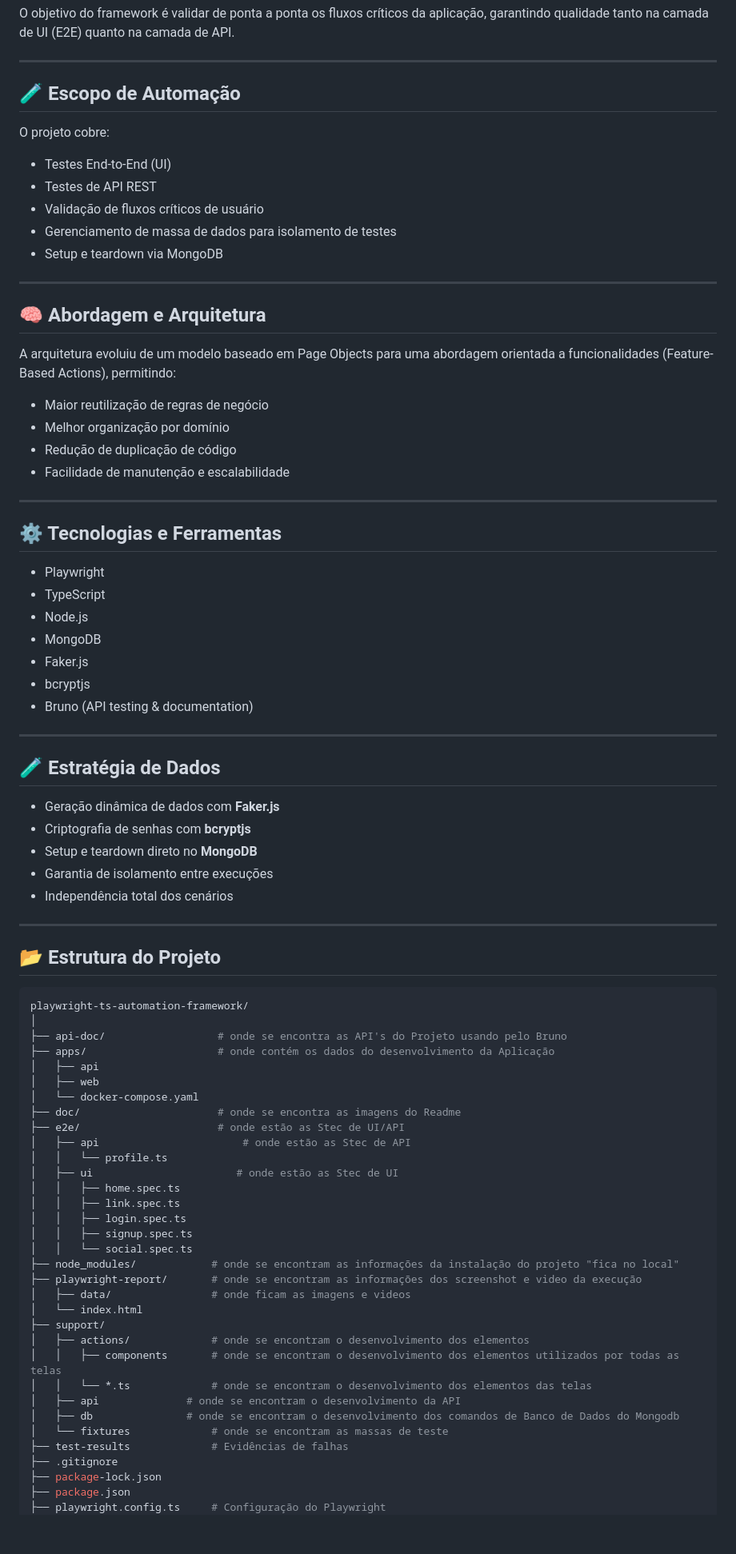
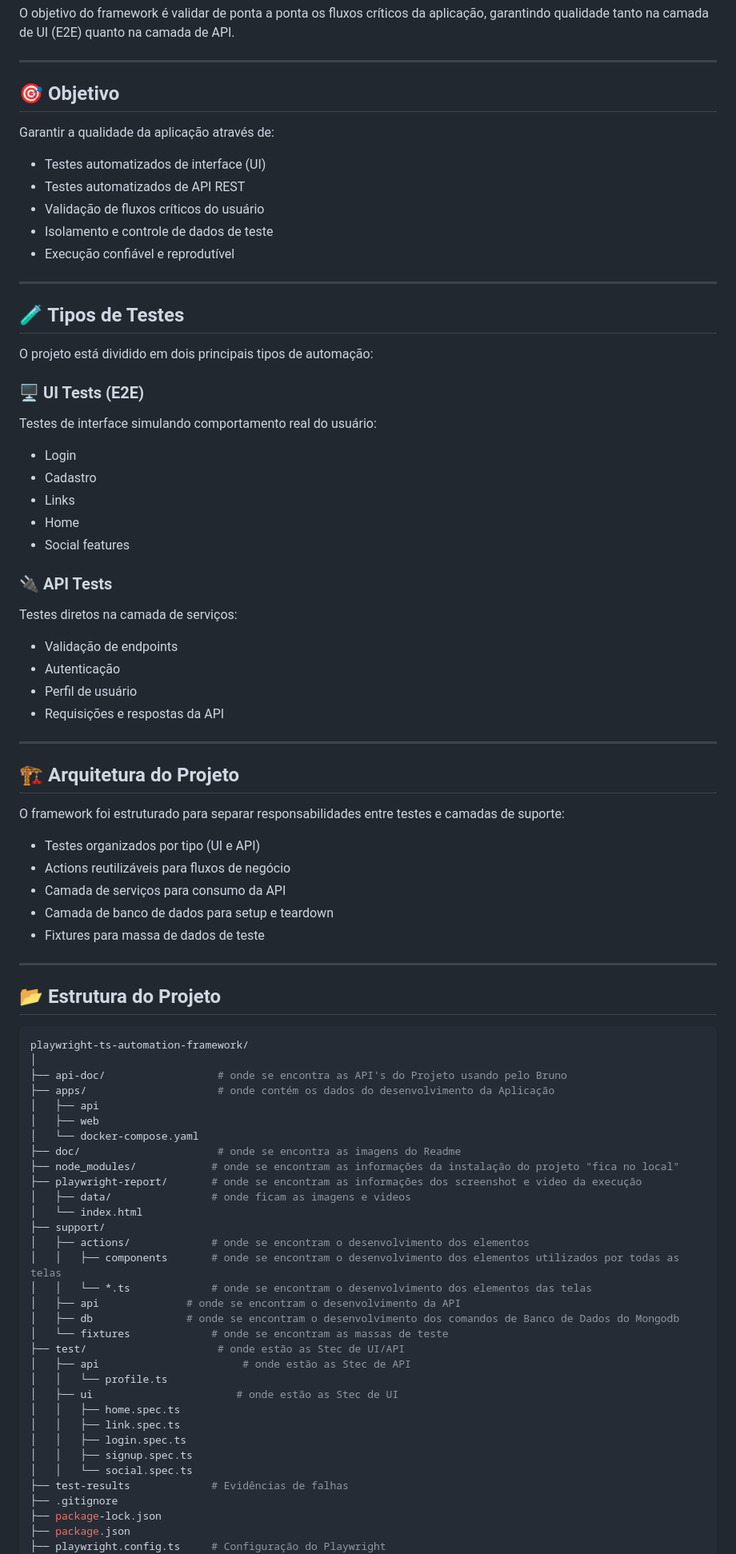
Before and after one commit to CassiaCaris/playwright-ts-automation-framework, a Markdown page: README.md, the part around one of its changes. Shown at 80% size. Drawn GitHub-style; blank space fills up the shorter version.

Commit message:
Ajuste no readme com apoio da IA

```diff
--- a/README.md
+++ b/README.md
@@ -13,48 +13,52 @@ O objetivo do framework é validar de ponta a ponta os fluxos críticos da aplic
 
 ---
 
-## 🧪 Escopo de Automação
+## 🎯 Objetivo
 
-O projeto cobre:
+Garantir a qualidade da aplicação através de:
 
-* Testes End-to-End (UI)
-* Testes de API REST
-* Validação de fluxos críticos de usuário
-* Gerenciamento de massa de dados para isolamento de testes
-* Setup e teardown via MongoDB
+* Testes automatizados de interface (UI)
+* Testes automatizados de API REST
+* Validação de fluxos críticos do usuário
+* Isolamento e controle de dados de teste
+* Execução confiável e reprodutível
 
 ---
 
-## 🧠 Abordagem e Arquitetura
+## 🧪 Tipos de Testes
 
-A arquitetura evoluiu de um modelo baseado em Page Objects para uma abordagem orientada a funcionalidades (Feature-Based Actions), permitindo:
+O projeto está dividido em dois principais tipos de automação:
 
-* Maior reutilização de regras de negócio
-* Melhor organização por domínio
-* Redução de duplicação de código
-* Facilidade de manutenção e escalabilidade
+### 🖥️ UI Tests (E2E)
+
+Testes de interface simulando comportamento real do usuário:
+
+* Login
+* Cadastro
+* Links
+* Home
+* Social features
+
+### 🔌 API Tests
+
+Testes diretos na camada de serviços:
+
+* Validação de endpoints
+* Autenticação
+* Perfil de usuário
+* Requisições e respostas da API
 
 ---
 
-## ⚙️ Tecnologias e Ferramentas
+## 🏗️ Arquitetura do Projeto
 
-* Playwright
-* TypeScript
-* Node.js
-* MongoDB
-* Faker.js
-* bcryptjs
-* Bruno (API testing & documentation)
+O framework foi estruturado para separar responsabilidades entre testes e camadas de suporte:
 
----
-
-## 🧪 Estratégia de Dados
-
-* Geração dinâmica de dados com **Faker.js**
-* Criptografia de senhas com **bcryptjs**
-* Setup e teardown direto no **MongoDB**
-* Garantia de isolamento entre execuções
-* Independência total dos cenários
+* Testes organizados por tipo (UI e API)
+* Actions reutilizáveis para fluxos de negócio
+* Camada de serviços para consumo da API
+* Camada de banco de dados para setup e teardown
+* Fixtures para massa de dados de teste
 
 ---
 
@@ -68,15 +72,6 @@ playwright-ts-automation-framework/
 │   ├── web
 │   └── docker-compose.yaml
 ├── doc/                      # onde se encontra as imagens do Readme
-├── e2e/                      # onde estão as Stec de UI/API
-│   ├── api                       # onde estão as Stec de API
-│   │   └── profile.ts
-│   ├── ui                       # onde estão as Stec de UI
-│   │   ├── home.spec.ts
-│   │   ├── link.spec.ts
-│   │   ├── login.spec.ts
-│   │   ├── signup.spec.ts
-│   │   └── social.spec.ts
 ├── node_modules/            # onde se encontram as informações da instalação do projeto "fica no local"
 ├── playwright-report/       # onde se encontram as informações dos screenshot e video da execução
 │   ├── data/                # onde ficam as imagens e videos
@@ -88,6 +83,15 @@ playwright-ts-automation-framework/
 │   ├── api              # onde se encontram o desenvolvimento da API
 │   ├── db               # onde se encontram o desenvolvimento dos comandos de Banco de Dados do Mongodb
 │   └── fixtures             # onde se encontram as massas de teste
+├── test/                     # onde estão as Stec de UI/API
+│   ├── api                       # onde estão as Stec de API
+│   │   └── profile.ts
+│   ├── ui                       # onde estão as Stec de UI
+│   │   ├── home.spec.ts
+│   │   ├── link.spec.ts
+│   │   ├── login.spec.ts
+│   │   ├── signup.spec.ts
+│   │   └── social.spec.ts
 ├── test-results             # Evidências de falhas
 ├── .gitignore
 ├── package-lock.json
```
Also changed, not shown: other parts of README.md (+35 -30 lines).
